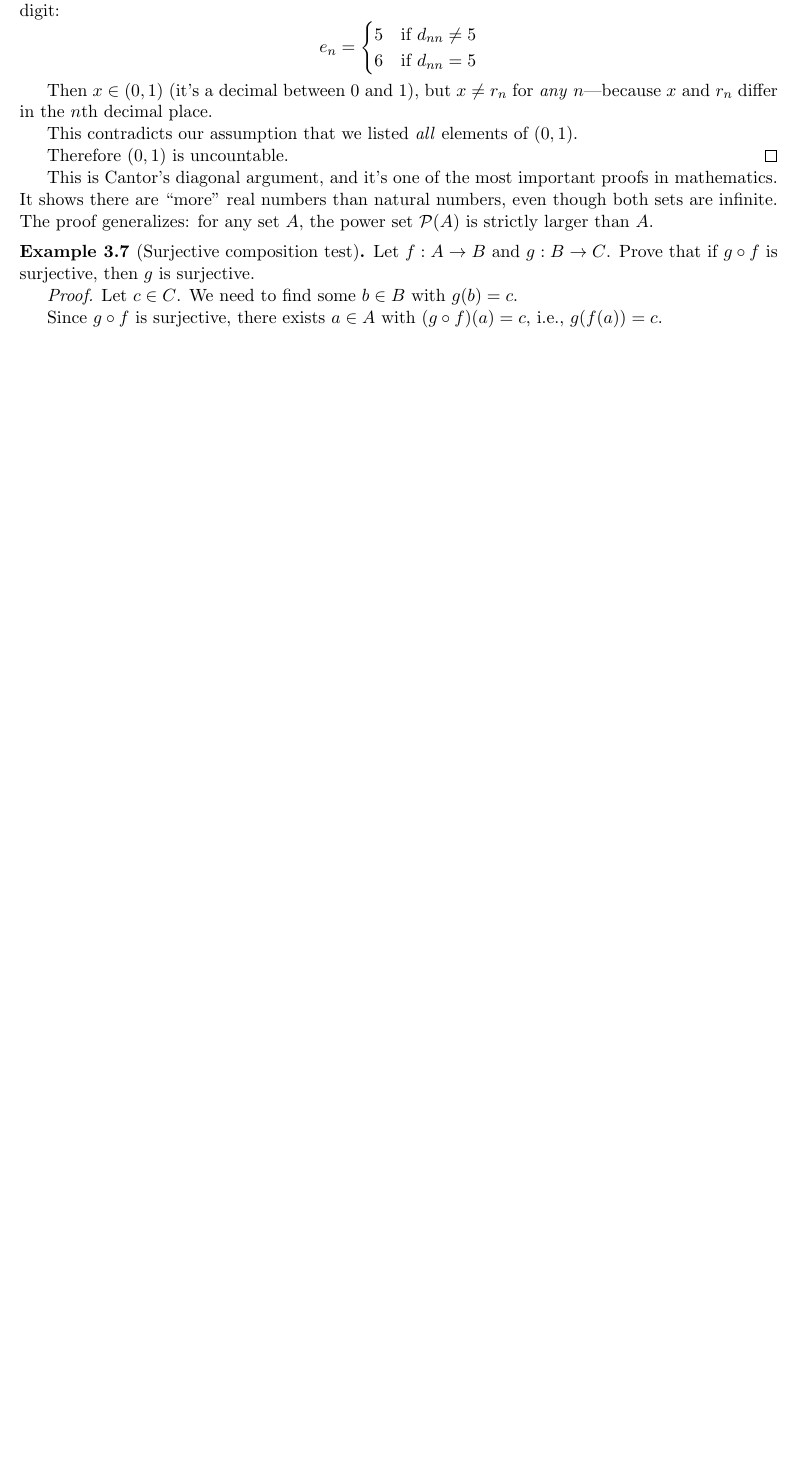
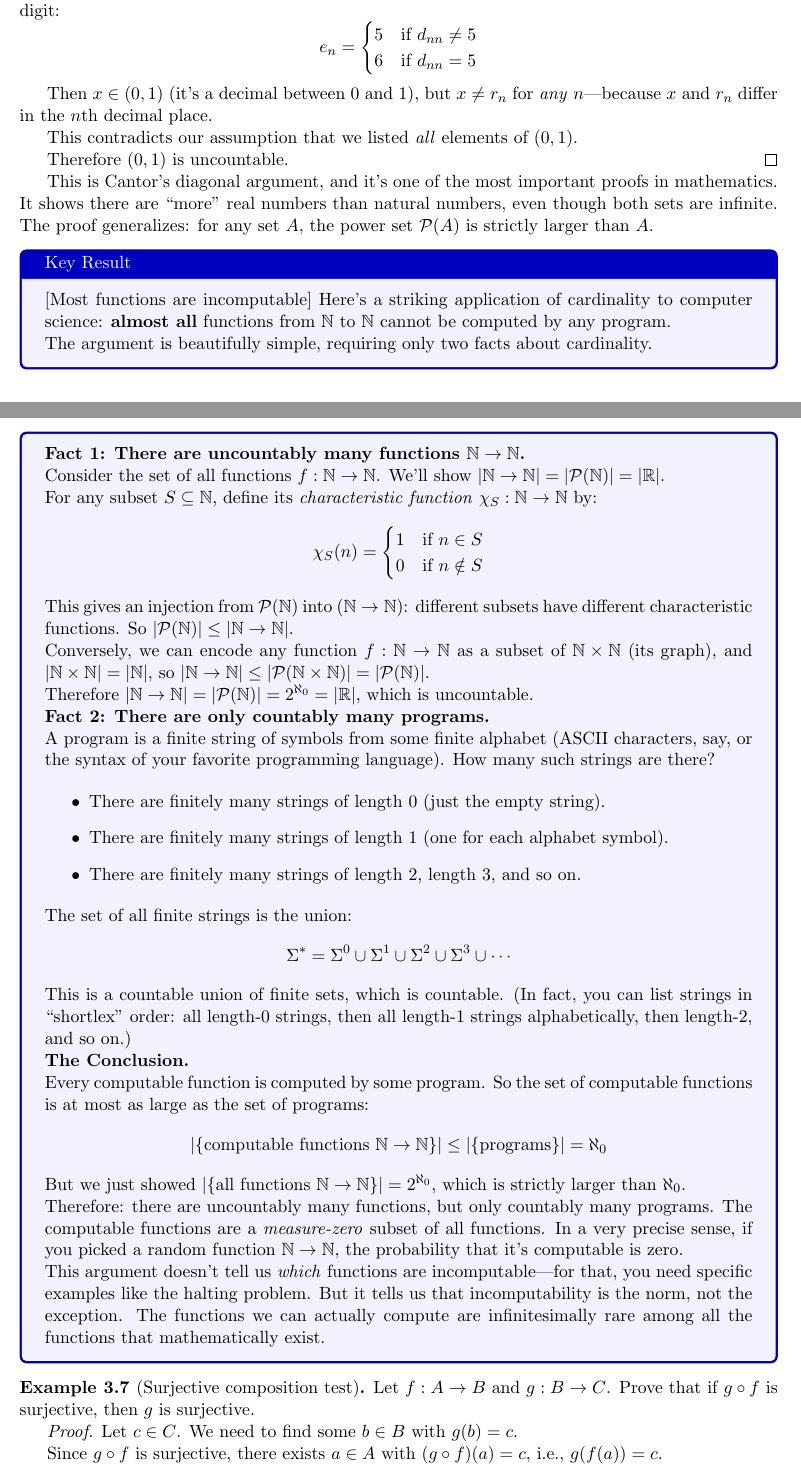
Before and after one commit to clarissalittler/discrete-math, a LaTeX paper (materials/latex/main.tex, which reads materials/latex/week02.tex): part of page 22 of 100 before the commit and two parts of pages 22 and 23 of 101 after it, the two joined at a grey line, cut so that both start at the same text, the shorter picture padded with empty space. Compiled offline with pdfLaTeX.

Commit message:
Add cardinality argument for incomputable functions in week 2
After Cantor's diagonal argument, added a keyresult block proving that
almost all functions ℕ → ℕ are incomputable:

- Fact 1: |ℕ → ℕ| = |P(ℕ)| = 2^ℵ₀ (via characteristic functions)
- Fact 2: Programs are countable (finite strings over finite alphabet)
- Conclusion: Computable functions are measure-zero among all functions

This connects cardinality to computability theory, showing that
incomputability is the norm rather than the exception.

```diff
--- a/materials/latex/week02.tex
+++ b/materials/latex/week02.tex
@@ -262,6 +262,55 @@ Therefore $(0, 1)$ is uncountable. \qed
 This is Cantor's diagonal argument, and it's one of the most important proofs in mathematics. It shows there are ``more'' real numbers than natural numbers, even though both sets are infinite. The proof generalizes: for any set $A$, the power set $\Pow(A)$ is strictly larger than $A$.
 \end{example}
 
+\begin{keyresult}[Most functions are incomputable]
+Here's a striking application of cardinality to computer science: \textbf{almost all} functions from $\N$ to $\N$ cannot be computed by any program.
+
+The argument is beautifully simple, requiring only two facts about cardinality.
+
+\textbf{Fact 1: There are uncountably many functions $\N \to \N$.}
+
+Consider the set of all functions $f: \N \to \N$. We'll show $|\N \to \N| = |\Pow(\N)| = |\R|$.
+
+For any subset $S \subseteq \N$, define its \emph{characteristic function} $\chi_S: \N \to \N$ by:
+\[
+\chi_S(n) = \begin{cases} 1 & \text{if } n \in S \\ 0 & \text{if } n \notin S \end{cases}
+\]
+This gives an injection from $\Pow(\N)$ into $(\N \to \N)$: different subsets have different characteristic functions. So $|\Pow(\N)| \leq |\N \to \N|$.
+
+Conversely, we can encode any function $f: \N \to \N$ as a subset of $\N \times \N$ (its graph), and $|\N \times \N| = |\N|$, so $|\N \to \N| \leq |\Pow(\N \times \N)| = |\Pow(\N)|$.
+
+Therefore $|\N \to \N| = |\Pow(\N)| = 2^{\aleph_0} = |\R|$, which is uncountable.
+
+\textbf{Fact 2: There are only countably many programs.}
+
+A program is a finite string of symbols from some finite alphabet (ASCII characters, say, or the syntax of your favorite programming language). How many such strings are there?
+
+\begin{itemize}
+  \item There are finitely many strings of length 0 (just the empty string).
+  \item There are finitely many strings of length 1 (one for each alphabet symbol).
+  \item There are finitely many strings of length 2, length 3, and so on.
+\end{itemize}
+
+The set of all finite strings is the union:
+\[
+\Sigma^* = \Sigma^0 \cup \Sigma^1 \cup \Sigma^2 \cup \Sigma^3 \cup \cdots
+\]
+This is a countable union of finite sets, which is countable. (In fact, you can list strings in ``shortlex'' order: all length-0 strings, then all length-1 strings alphabetically, then length-2, and so on.)
+
+\textbf{The Conclusion.}
+
+Every computable function is computed by some program. So the set of computable functions is at most as large as the set of programs:
+\[
+|\{\text{computable functions } \N \to \N\}| \leq |\{\text{programs}\}| = \aleph_0
+\]
+
+But we just showed $|\{\text{all functions } \N \to \N\}| = 2^{\aleph_0}$, which is strictly larger than $\aleph_0$.
+
+Therefore: there are uncountably many functions, but only countably many programs. The computable functions are a \emph{measure-zero} subset of all functions. In a very precise sense, if you picked a random function $\N \to \N$, the probability that it's computable is zero.
+
+This argument doesn't tell us \emph{which} functions are incomputable---for that, you need specific examples like the halting problem. But it tells us that incomputability is the norm, not the exception. The functions we can actually compute are infinitesimally rare among all the functions that mathematically exist.
+\end{keyresult}
+
 \begin{example}[Surjective composition test]
 Let $f: A \to B$ and $g: B \to C$. Prove that if $g \circ f$ is surjective, then $g$ is surjective.
 
```
